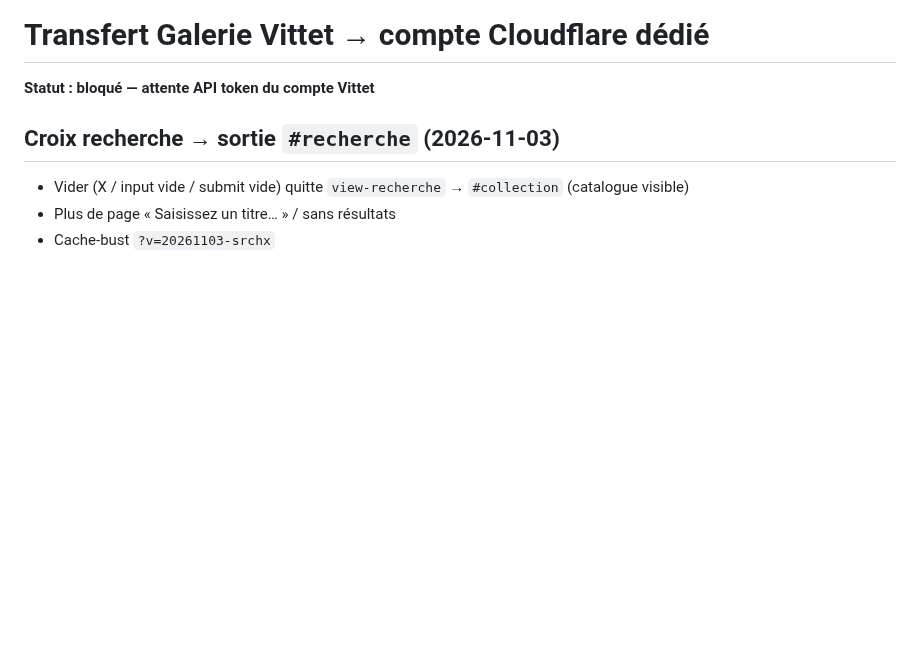
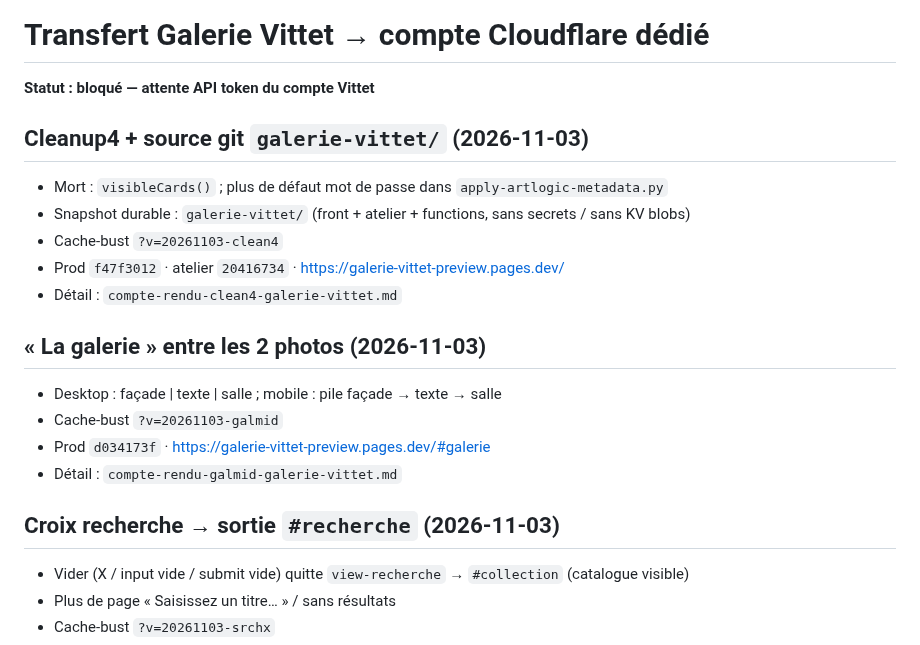
Before and after one commit to ZaraA1971/pupitre-core, a Markdown page: STATUS.md, the part around the change. Drawn GitHub-style; blank space fills up the shorter version.

```diff
--- a/STATUS.md
+++ b/STATUS.md
@@ -1,6 +1,21 @@
 # Transfert Galerie Vittet → compte Cloudflare dédié
 
 **Statut : bloqué — attente API token du compte Vittet**
+
+## Cleanup4 + source git `galerie-vittet/` (2026-11-03)
+
+- Mort : `visibleCards()` ; plus de défaut mot de passe dans `apply-artlogic-metadata.py`
+- Snapshot durable : `galerie-vittet/` (front + atelier + functions, sans secrets / sans KV blobs)
+- Cache-bust `?v=20261103-clean4`
+- Prod `f47f3012` · atelier `20416734` · https://galerie-vittet-preview.pages.dev/
+- Détail : `compte-rendu-clean4-galerie-vittet.md`
+
+## « La galerie » entre les 2 photos (2026-11-03)
+
+- Desktop : façade \| texte \| salle ; mobile : pile façade → texte → salle
+- Cache-bust `?v=20261103-galmid`
+- Prod `d034173f` · https://galerie-vittet-preview.pages.dev/#galerie
+- Détail : `compte-rendu-galmid-galerie-vittet.md`
 
 ## Croix recherche → sortie `#recherche` (2026-11-03)
 
```
Also changed, not shown: compte-rendu-clean4-galerie-vittet.md (added, +41 -0 lines), compte-rendu-galmid-galerie-vittet.md (added, +38 -0 lines).
